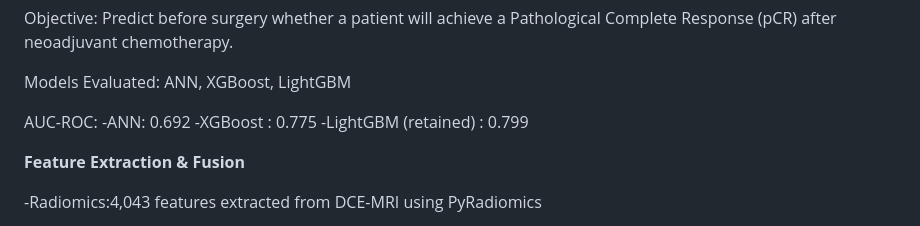
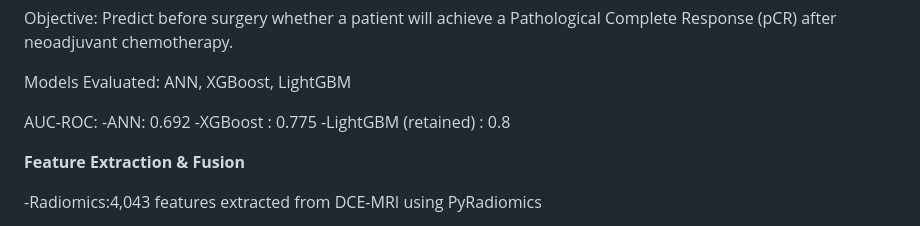
Before and after one commit to eyalatiri/breast_cancer, a Markdown page: README.md, the part around the change. GitHub-like rendering.

```diff
--- a/README.md
+++ b/README.md
@@ -132,7 +132,7 @@ Models Evaluated: ANN, XGBoost, LightGBM
 AUC-ROC:
 -ANN: 0.692
 -XGBoost :	0.775
--LightGBM (retained)	: 0.799
+-LightGBM (retained)	: 0.8
 
 
 **Feature Extraction & Fusion**
```
